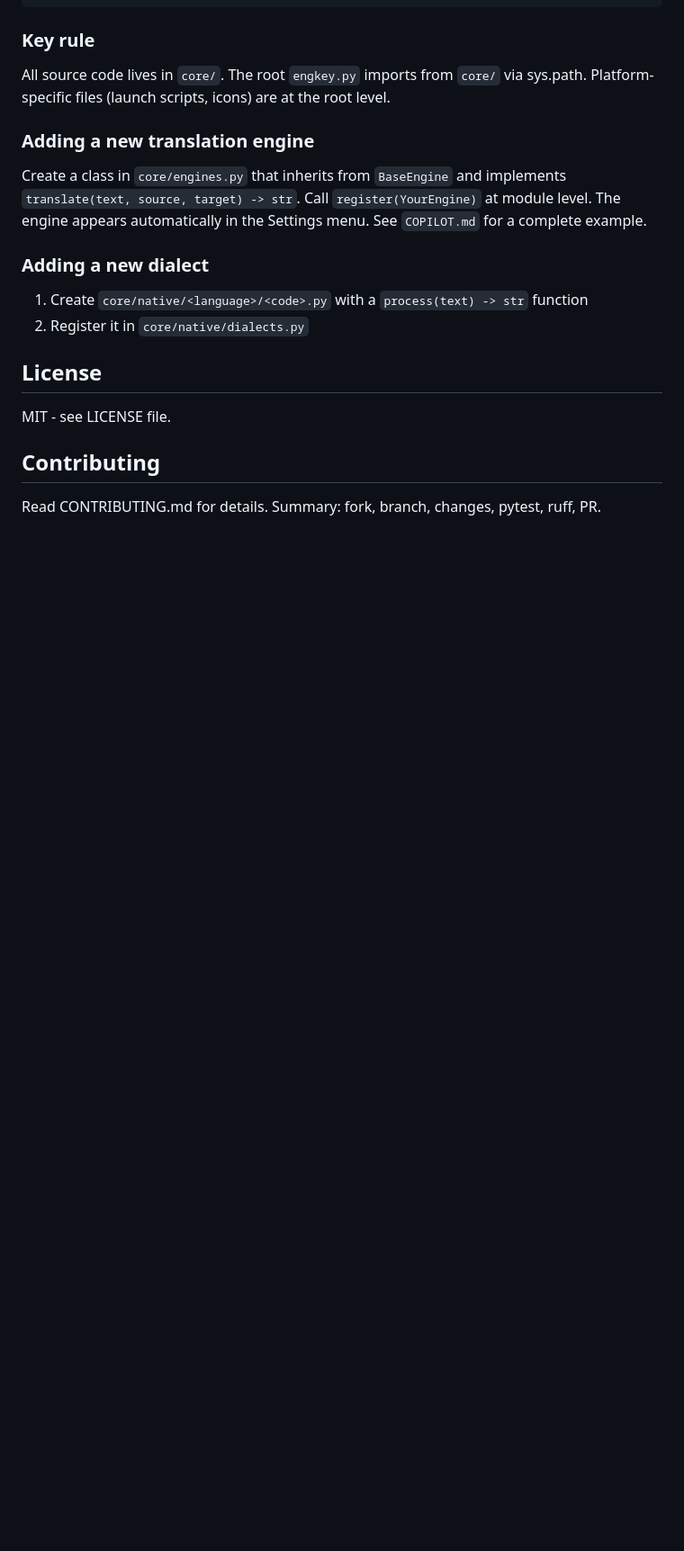
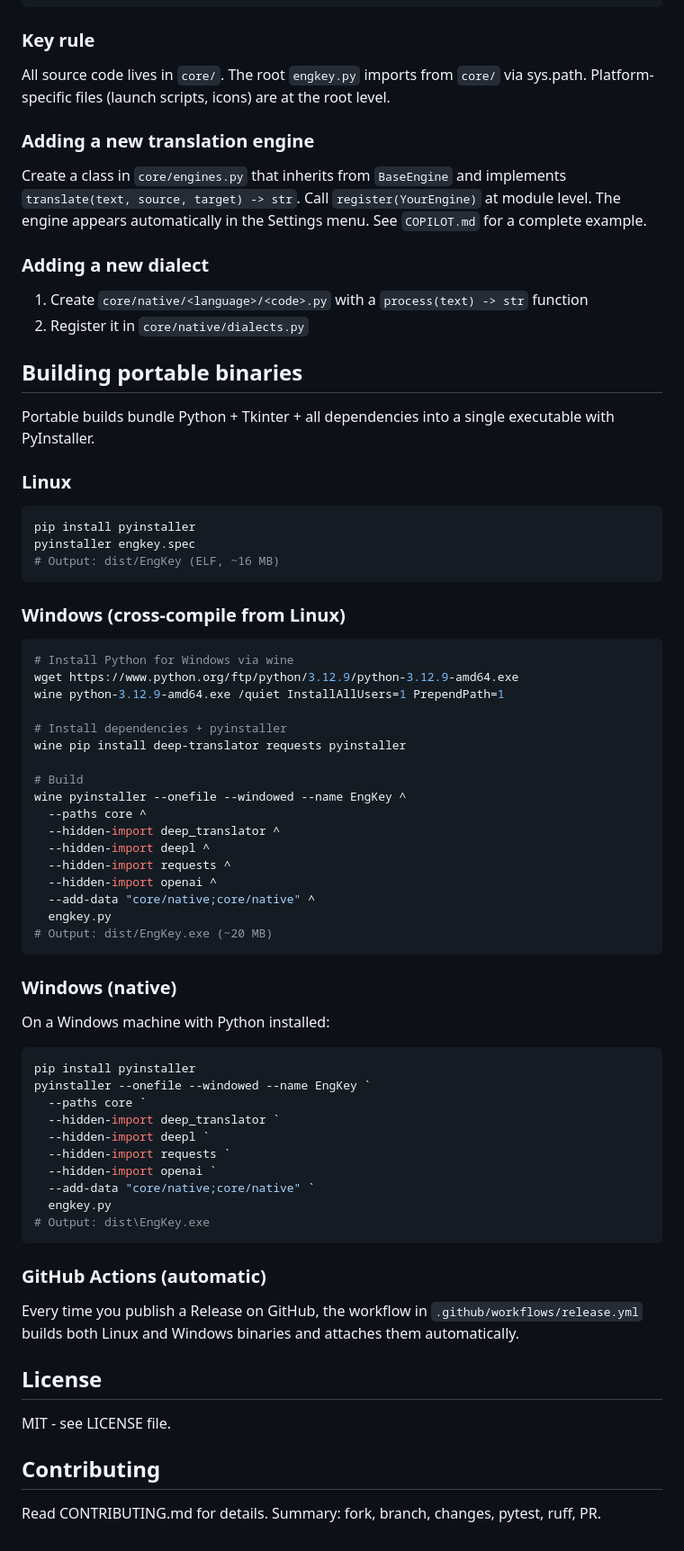
Before and after one commit to Vashuus/EngKey, a Markdown page: README.md, the part around the change. Shown at 90% size. Drawn GitHub-style; blank space fills up the shorter version.

Commit message:
docs: add portable build instructions for Linux and Windows

````diff
--- a/README.md
+++ b/README.md
@@ -126,6 +126,61 @@ Create a class in `core/engines.py` that inherits from `BaseEngine` and implemen
 1. Create `core/native/<language>/<code>.py` with a `process(text) -> str` function
 2. Register it in `core/native/dialects.py`
 
+## Building portable binaries
+
+Portable builds bundle Python + Tkinter + all dependencies into a single executable with PyInstaller.
+
+### Linux
+
+```bash
+pip install pyinstaller
+pyinstaller engkey.spec
+# Output: dist/EngKey (ELF, ~16 MB)
+```
+
+### Windows (cross-compile from Linux)
+
+```bash
+# Install Python for Windows via wine
+wget https://www.python.org/ftp/python/3.12.9/python-3.12.9-amd64.exe
+wine python-3.12.9-amd64.exe /quiet InstallAllUsers=1 PrependPath=1
+
+# Install dependencies + pyinstaller
+wine pip install deep-translator requests pyinstaller
+
+# Build
+wine pyinstaller --onefile --windowed --name EngKey ^
+  --paths core ^
+  --hidden-import deep_translator ^
+  --hidden-import deepl ^
+  --hidden-import requests ^
+  --hidden-import openai ^
+  --add-data "core/native;core/native" ^
+  engkey.py
+# Output: dist/EngKey.exe (~20 MB)
+```
+
+### Windows (native)
+
+On a Windows machine with Python installed:
+
+```powershell
+pip install pyinstaller
+pyinstaller --onefile --windowed --name EngKey `
+  --paths core `
+  --hidden-import deep_translator `
+  --hidden-import deepl `
+  --hidden-import requests `
+  --hidden-import openai `
+  --add-data "core/native;core/native" `
+  engkey.py
+# Output: dist\EngKey.exe
+```
+
+### GitHub Actions (automatic)
+
+Every time you publish a Release on GitHub, the workflow in `.github/workflows/release.yml` builds both Linux and Windows binaries and attaches them automatically.
+
 ## License
 
 MIT - see LICENSE file.
````
